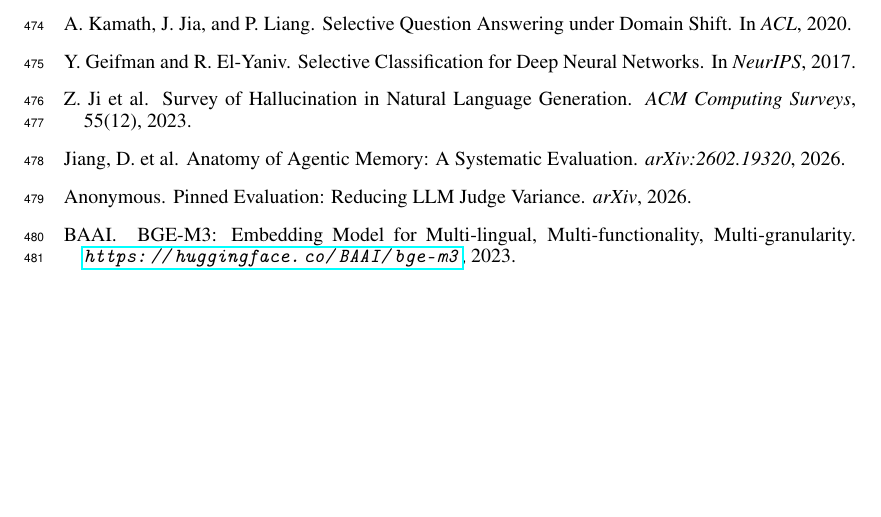
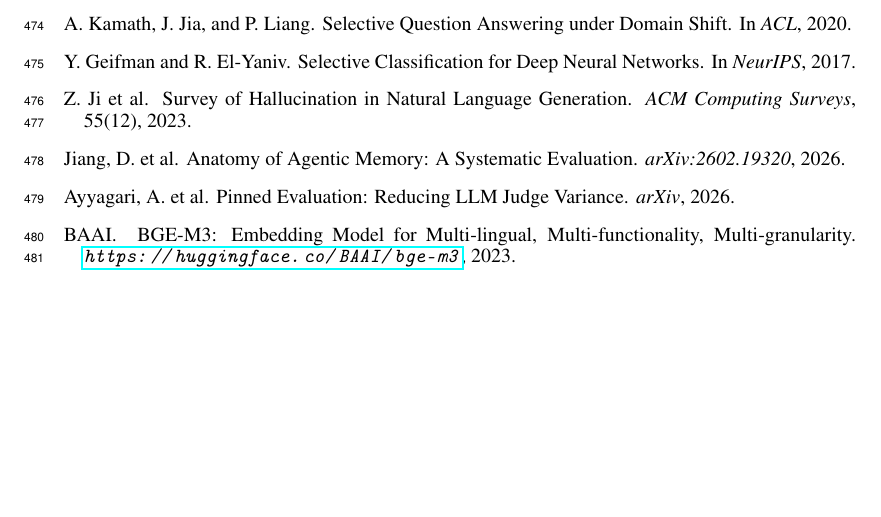
Before and after one commit to lanbass869-cell/cac-artifact, a LaTeX paper (paper6_crossbenchmark.tex): part of page 14 of 14, cut so that both start at the same text. Compiled offline with pdfLaTeX.

Commit message:
Fix ayyagari2026pinned author (Anonymous→Ayyagari), DYN locomo2024→Maharana+arXiv:2402.17753, memtether GitHub title

```diff
--- a/paper6_crossbenchmark.tex
+++ b/paper6_crossbenchmark.tex
@@ -538,7 +538,7 @@ Jiang, D. et~al.
 \newblock \emph{arXiv:2602.19320}, 2026.
 
 \bibitem[Ayyagari(2026)]{ayyagari2026pinned}
-Anonymous.
+Ayyagari, A. et~al.
 \newblock Pinned Evaluation: Reducing LLM Judge Variance.
 \newblock \emph{arXiv}, 2026.
 \bibitem[BGE(2023)]{bge2023}
```
Also changed, not shown: paper6_crossbenchmark.pdf.
